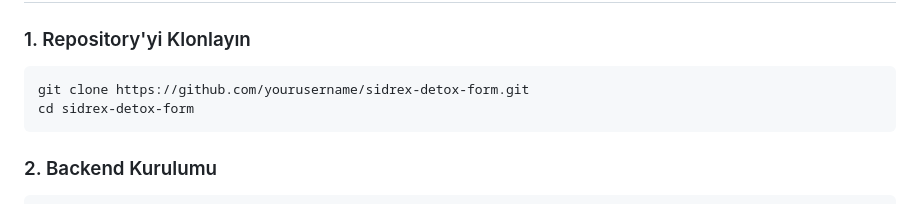
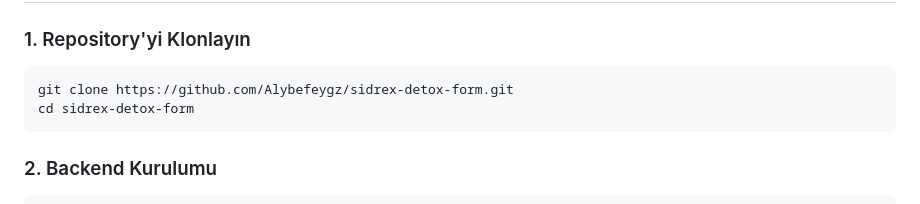
Before and after one commit to Alybefeygz/sidrex-detox-form, a Markdown page: README.md, the part around the change. Drawn GitHub-style.

Commit message:
📝 Update repository URLs to match GitHub repo

````diff
--- a/README.md
+++ b/README.md
@@ -57,7 +57,7 @@ Sidrex Detox Form/
 
 ### 1. Repository'yi Klonlayın
 ```bash
-git clone https://github.com/yourusername/sidrex-detox-form.git
+git clone https://github.com/Alybefeygz/sidrex-detox-form.git
 cd sidrex-detox-form
 ```
 
````
